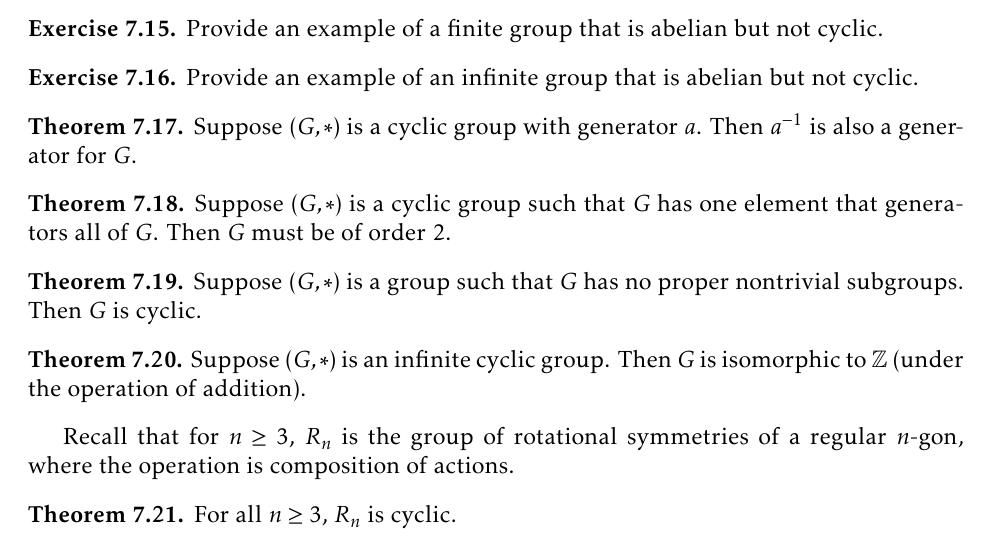
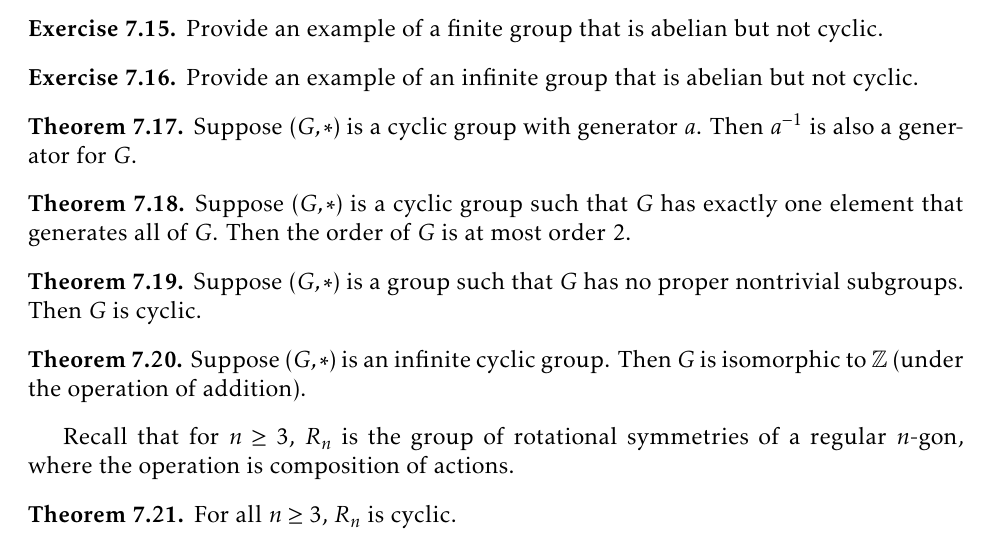
Before and after one commit to dcernst/IBL-AbstractAlgebra, a LaTeX thesis (IBL-AbstractAlgebra.tex, which reads Families.tex): part of page 66 of 75, cut so that both start at the same text. Compiled offline with pdfLaTeX.

Commit message:
Corrected the wording of a problem

```diff
--- a/Families.tex
+++ b/Families.tex
@@ -128,7 +128,7 @@ Suppose $(G,*)$ is a cyclic group with generator $a$.  Then $a^{-1}$ is also a g
 \end{theorem}
 
 \begin{theorem}
-Suppose $(G,*)$ is a cyclic group such that $G$ has one element that generators all of $G$.  Then $G$ must be of order 2.
+Suppose $(G,*)$ is a cyclic group such that $G$ has exactly one element that generates all of $G$.  Then the order of $G$ is at most order 2.
 \end{theorem}
 
 \begin{theorem}
```
